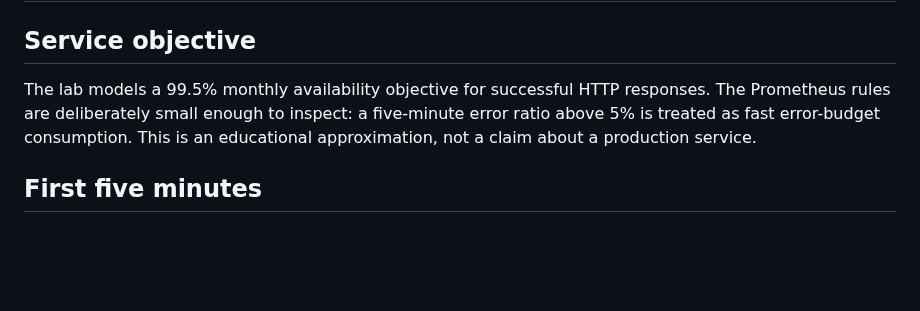
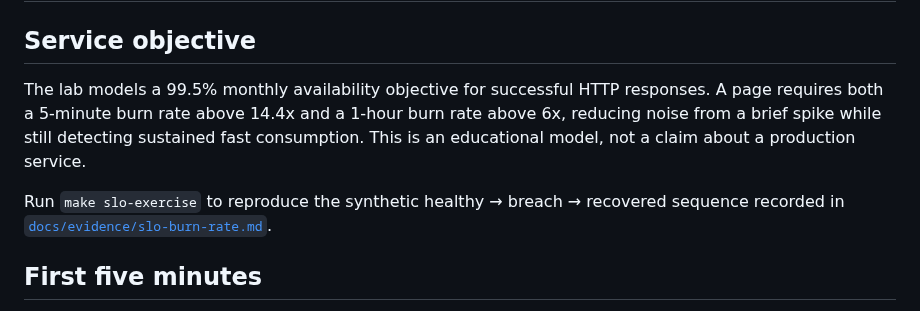
Before and after one commit to leonwwest/gitops-platform-lab, a Markdown page: docs/runbooks/slo-alerts.md, the part around the change. Rendered like a GitHub page; blank space fills up the shorter version.

```diff
--- a/docs/runbooks/slo-alerts.md
+++ b/docs/runbooks/slo-alerts.md
@@ -2,10 +2,13 @@
 
 ## Service objective
 
-The lab models a 99.5% monthly availability objective for successful HTTP responses. The
-Prometheus rules are deliberately small enough to inspect: a five-minute error ratio above 5%
-is treated as fast error-budget consumption. This is an educational approximation, not a claim
-about a production service.
+The lab models a 99.5% monthly availability objective for successful HTTP responses. A page
+requires both a 5-minute burn rate above 14.4x and a 1-hour burn rate above 6x, reducing noise from
+a brief spike while still detecting sustained fast consumption. This is an educational model, not
+a claim about a production service.
+
+Run `make slo-exercise` to reproduce the synthetic healthy → breach → recovered sequence recorded
+in [`docs/evidence/slo-burn-rate.md`](../evidence/slo-burn-rate.md).
 
 ## First five minutes
 
```
Also changed, not shown: README.md (+3 -1 lines), docs/adr/0002-multi-window-error-budget-alerts.md (added, +8 -0 lines), docs/adr/0003-recover-through-desired-state.md (added, +7 -0 lines), docs/debugging/burn-rate-window.md (added, +16 -0 lines), docs/evidence/slo-burn-rate.md (added, +14 -0 lines), assets/social-preview.png, 8 other files.
